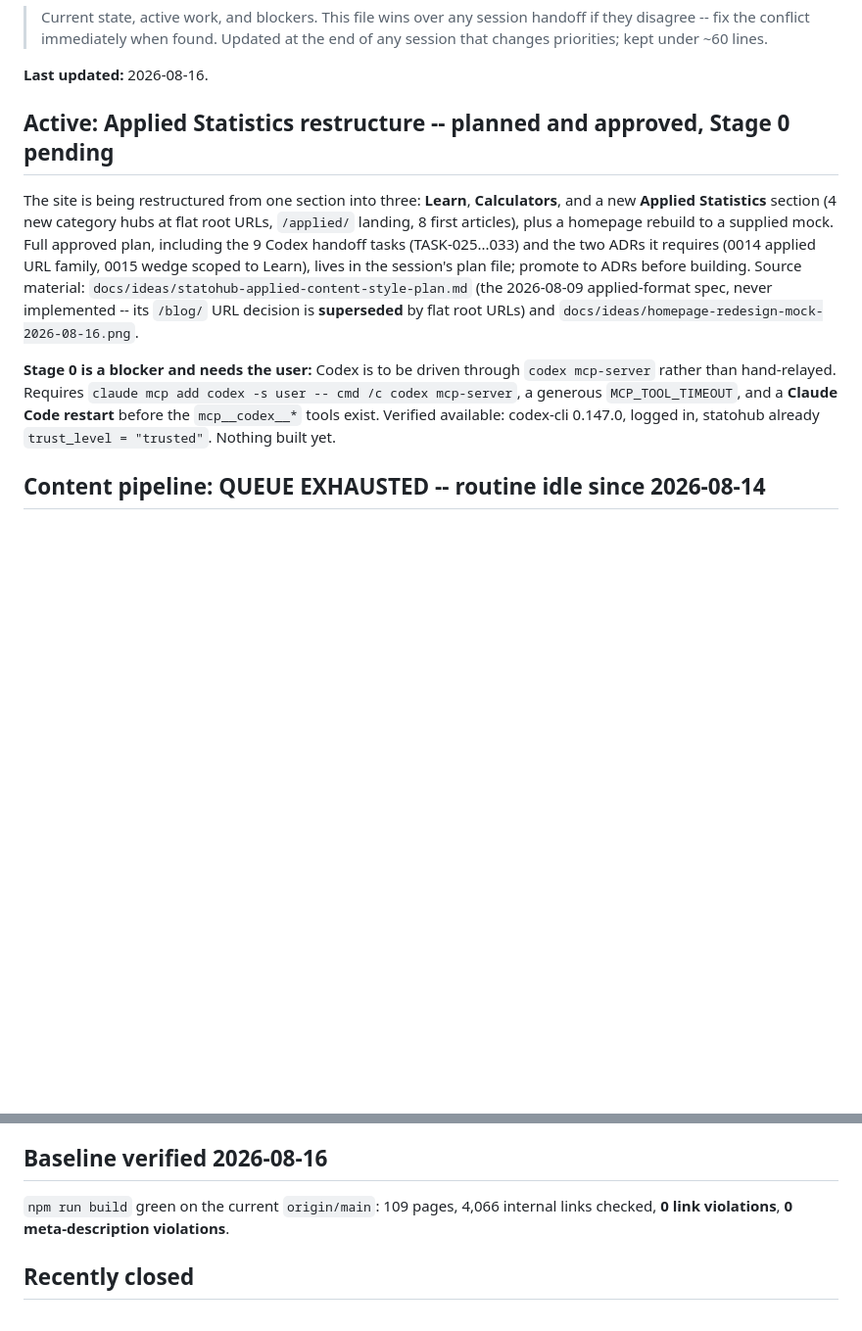
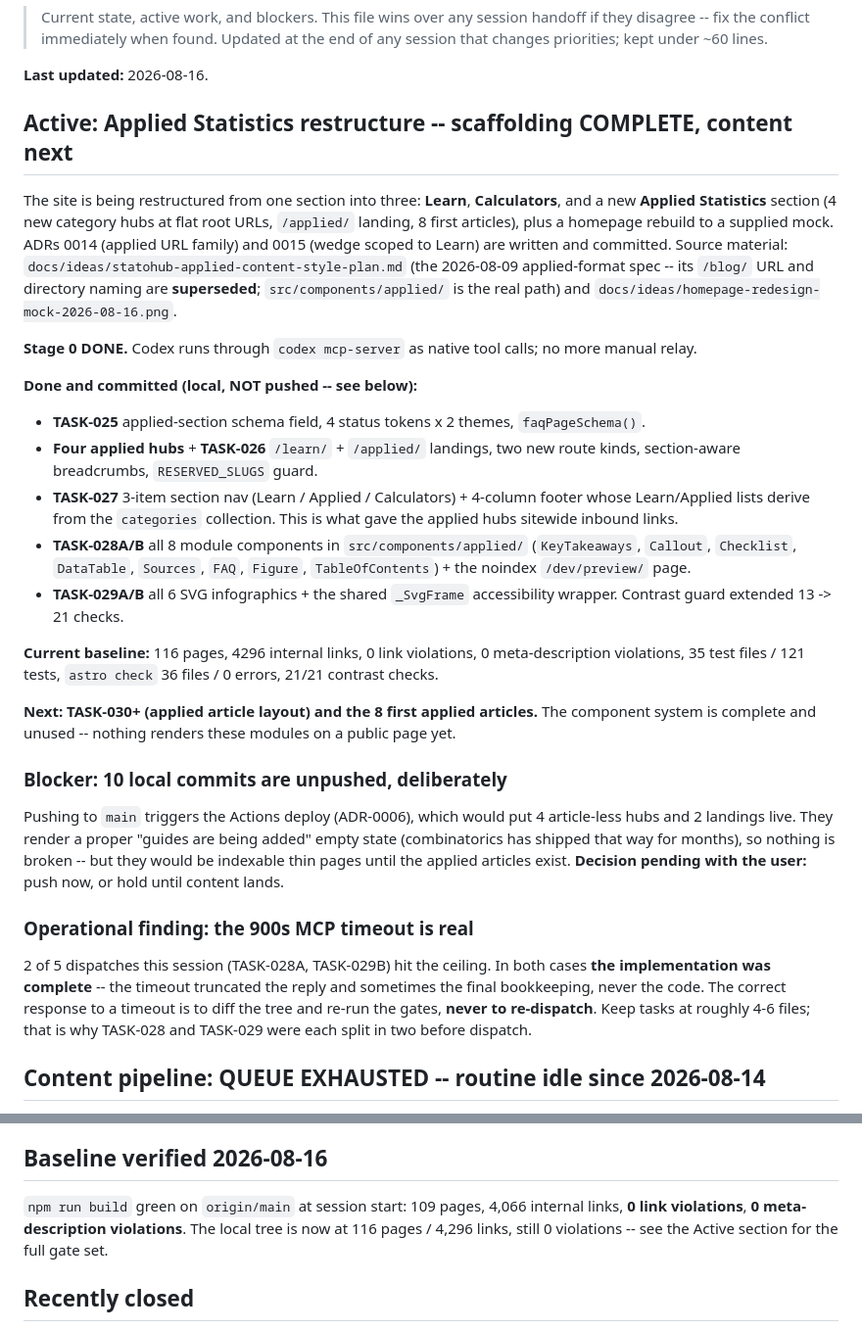
Before and after one commit to syedjawad11/statohub, a Markdown page: docs/status/NOW.md, 2 parts joined by grey strips. Shown at 98% size. Drawn GitHub-style; blank space fills up the shorter version.

Commit message:
docs: update NOW.md -- applied scaffolding complete through TASK-029B
Stage 0 and TASK-025 through 029B are done; NOW.md still described Stage 0 as
a pending blocker. Records the current gate baseline, the deliberate unpushed
state and why, and the 900s MCP timeout finding (2 of 5 dispatches hit it, code
complete both times -- diff the tree, never re-dispatch).

Co-Authored-By: Claude Opus 5 <noreply@anthropic.com>

```diff
--- a/docs/status/NOW.md
+++ b/docs/status/NOW.md
@@ -6,25 +6,60 @@
 
 **Last updated:** 2026-08-16.
 
-## Active: Applied Statistics restructure -- planned and approved, Stage 0 pending
+## Active: Applied Statistics restructure -- scaffolding COMPLETE, content next
 
 The site is being restructured from one section into three: **Learn**,
 **Calculators**, and a new **Applied Statistics** section (4 new category hubs
 at flat root URLs, `/applied/` landing, 8 first articles), plus a homepage
-rebuild to a supplied mock. Full approved plan, including the 9 Codex handoff
-tasks (TASK-025...033) and the two ADRs it requires (0014 applied URL family,
-0015 wedge scoped to Learn), lives in the session's plan file; promote to ADRs
-before building. Source material: `docs/ideas/statohub-applied-content-style-plan.md`
-(the 2026-08-09 applied-format spec, never implemented -- its `/blog/` URL
-decision is **superseded** by flat root URLs) and
+rebuild to a supplied mock. ADRs 0014 (applied URL family) and 0015 (wedge
+scoped to Learn) are written and committed. Source material:
+`docs/ideas/statohub-applied-content-style-plan.md` (the 2026-08-09
+applied-format spec -- its `/blog/` URL and directory naming are **superseded**;
+`src/components/applied/` is the real path) and
 `docs/ideas/homepage-redesign-mock-2026-08-16.png`.
 
-**Stage 0 is a blocker and needs the user:** Codex is to be driven through
-`codex mcp-server` rather than hand-relayed. Requires
-`claude mcp add codex -s user -- cmd /c codex mcp-server`, a generous
-`MCP_TOOL_TIMEOUT`, and a **Claude Code restart** before the `mcp__codex__*`
-tools exist. Verified available: codex-cli 0.147.0, logged in, statohub already
-`trust_level = "trusted"`. Nothing built yet.
+**Stage 0 DONE.** Codex runs through `codex mcp-server` as native tool calls;
+no more manual relay.
+
+**Done and committed (local, NOT pushed -- see below):**
+- **TASK-025** applied-section schema field, 4 status tokens x 2 themes,
+  `faqPageSchema()`.
+- **Four applied hubs** + **TASK-026** `/learn/` + `/applied/` landings, two new
+  route kinds, section-aware breadcrumbs, `RESERVED_SLUGS` guard.
+- **TASK-027** 3-item section nav (Learn / Applied / Calculators) + 4-column
+  footer whose Learn/Applied lists derive from the `categories` collection.
+  This is what gave the applied hubs sitewide inbound links.
+- **TASK-028A/B** all 8 module components in `src/components/applied/`
+  (`KeyTakeaways`, `Callout`, `Checklist`, `DataTable`, `Sources`, `FAQ`,
+  `Figure`, `TableOfContents`) + the noindex `/dev/preview/` page.
+- **TASK-029A/B** all 6 SVG infographics + the shared `_SvgFrame` accessibility
+  wrapper. Contrast guard extended 13 -> 21 checks.
+
+**Current baseline:** 116 pages, 4296 internal links, 0 link violations,
+0 meta-description violations, 35 test files / 121 tests, `astro check` 36 files
+/ 0 errors, 21/21 contrast checks.
+
+**Next: TASK-030+ (applied article layout) and the 8 first applied articles.**
+The component system is complete and unused -- nothing renders these modules on
+a public page yet.
+
+### Blocker: 10 local commits are unpushed, deliberately
+
+Pushing to `main` triggers the Actions deploy (ADR-0006), which would put 4
+article-less hubs and 2 landings live. They render a proper "guides are being
+added" empty state (combinatorics has shipped that way for months), so nothing
+is broken -- but they would be indexable thin pages until the applied articles
+exist. **Decision pending with the user:** push now, or hold until content
+lands.
+
+### Operational finding: the 900s MCP timeout is real
+
+2 of 5 dispatches this session (TASK-028A, TASK-029B) hit the ceiling. In both
+cases **the implementation was complete** -- the timeout truncated the reply and
+sometimes the final bookkeeping, never the code. The correct response to a
+timeout is to diff the tree and re-run the gates, **never to re-dispatch**.
+Keep tasks at roughly 4-6 files; that is why TASK-028 and TASK-029 were each
+split in two before dispatch.
 
 ## Content pipeline: QUEUE EXHAUSTED -- routine idle since 2026-08-14
 
@@ -50,8 +85,10 @@ without `--flagged`.
 
 ## Baseline verified 2026-08-16
 
-`npm run build` green on the current `origin/main`: 109 pages, 4,066 internal
-links checked, **0 link violations**, **0 meta-description violations**.
+`npm run build` green on `origin/main` at session start: 109 pages, 4,066
+internal links, **0 link violations**, **0 meta-description violations**. The
+local tree is now at 116 pages / 4,296 links, still 0 violations -- see the
+Active section for the full gate set.
 
 ## Recently closed
 
```
